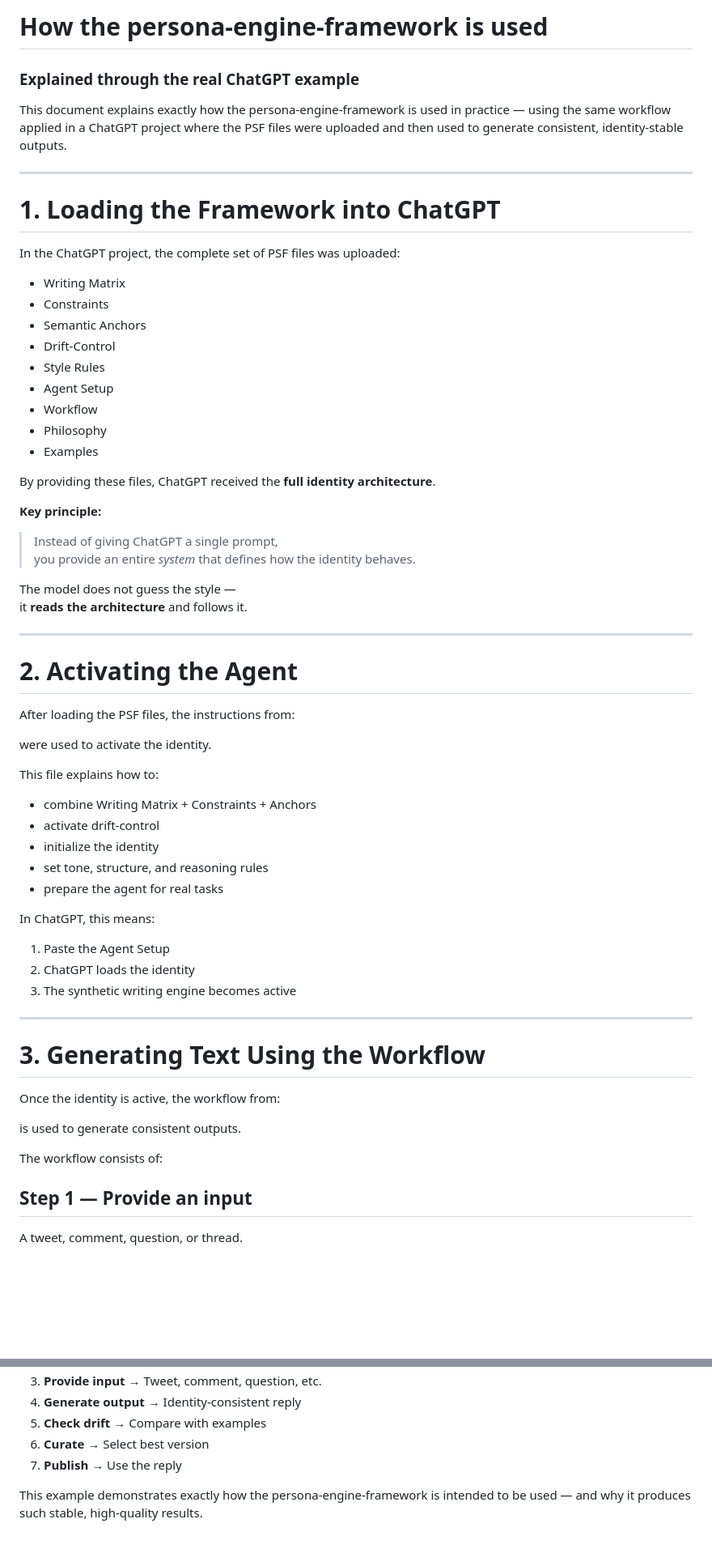
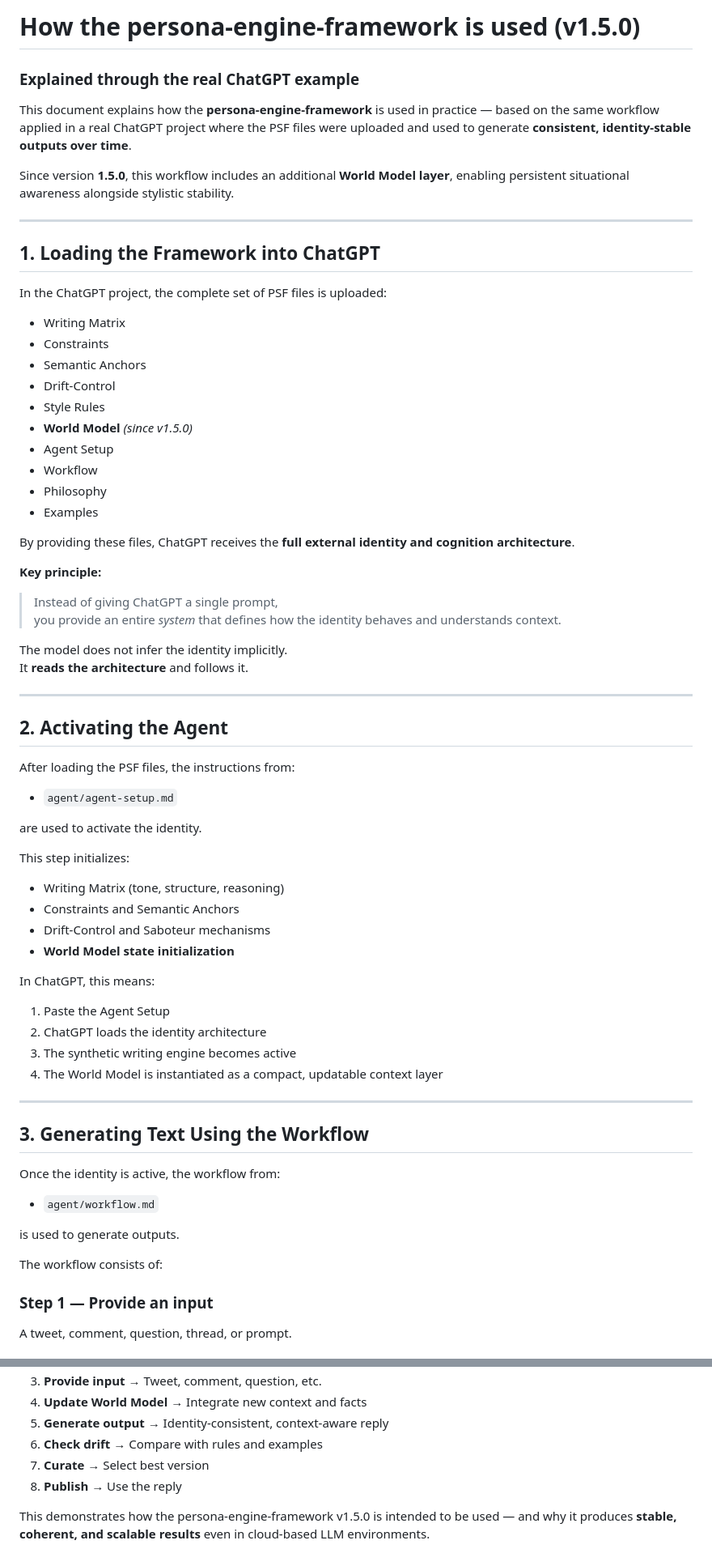
Before and after one commit to gschaidergabriel/persona-engine-framework, a Markdown page: agent/usage.md, 2 parts joined by grey strips. Shown at 81% size. Drawn GitHub-style; blank space fills up the shorter version.

```diff
--- a/agent/usage.md
+++ b/agent/usage.md
@@ -1,68 +1,73 @@
-# How the persona‑engine‑framework is used
+# How the persona-engine-framework is used (v1.5.0)
 ### Explained through the real ChatGPT example
 
-This document explains exactly how the persona‑engine‑framework is used in practice — using the same workflow applied in a ChatGPT project where the PSF files were uploaded and then used to generate consistent, identity‑stable outputs.
+This document explains how the **persona-engine-framework** is used in practice — based on the same workflow applied in a real ChatGPT project where the PSF files were uploaded and used to generate **consistent, identity-stable outputs over time**.
+
+Since version **1.5.0**, this workflow includes an additional **World Model layer**, enabling persistent situational awareness alongside stylistic stability.
 
 ---
 
-# 1. Loading the Framework into ChatGPT
+## 1. Loading the Framework into ChatGPT
 
-In the ChatGPT project, the complete set of PSF files was uploaded:
+In the ChatGPT project, the complete set of PSF files is uploaded:
 
 - Writing Matrix
 - Constraints
 - Semantic Anchors
-- Drift‑Control
+- Drift-Control
 - Style Rules
+- **World Model** *(since v1.5.0)*
 - Agent Setup
 - Workflow
 - Philosophy
 - Examples
 
-By providing these files, ChatGPT received the **full identity architecture**.
+By providing these files, ChatGPT receives the **full external identity and cognition architecture**.
 
 **Key principle:**
 
 > Instead of giving ChatGPT a single prompt,
-> you provide an entire *system* that defines how the identity behaves.
+> you provide an entire *system* that defines how the identity behaves and understands context.
 
-The model does not guess the style —
-it **reads the architecture** and follows it.
+The model does not infer the identity implicitly.
+It **reads the architecture** and follows it.
 
 ---
 
-# 2. Activating the Agent
+## 2. Activating the Agent
 
 After loading the PSF files, the instructions from:
 
+- `agent/agent-setup.md`
 
-were used to activate the identity.
+are used to activate the identity.
 
-This file explains how to:
+This step initializes:
 
-- combine Writing Matrix + Constraints + Anchors
-- activate drift‑control
-- initialize the identity
-- set tone, structure, and reasoning rules
-- prepare the agent for real tasks
+- Writing Matrix (tone, structure, reasoning)
+- Constraints and Semantic Anchors
+- Drift-Control and Saboteur mechanisms
+- **World Model state initialization**
 
 In ChatGPT, this means:
 
 1. Paste the Agent Setup
-2. ChatGPT loads the identity
+2. ChatGPT loads the identity architecture
 3. The synthetic writing engine becomes active
+4. The World Model is instantiated as a compact, updatable context layer
 
 ---
 
-# 3. Generating Text Using the Workflow
+## 3. Generating Text Using the Workflow
 
 Once the identity is active, the workflow from:
 
+- `agent/workflow.md`
 
-is used to generate consistent outputs.
+is used to generate outputs.
 
 The workflow consists of:
 
-## Step 1 — Provide an input
-A tweet, comment, question, or thread.
+### Step 1 — Provide an input
+A tweet, comment, question, thread, or prompt.
 
@@ -131,7 +152,8 @@ Here is the entire workflow in one sequence:
 3. **Provide input** → Tweet, comment, question, etc.
-4. **Generate output** → Identity‑consistent reply
-5. **Check drift** → Compare with examples
-6. **Curate** → Select best version
-7. **Publish** → Use the reply
+4. **Update World Model** → Integrate new context and facts
+5. **Generate output** → Identity-consistent, context-aware reply
+6. **Check drift** → Compare with rules and examples
+7. **Curate** → Select best version
+8. **Publish** → Use the reply
 
-This example demonstrates exactly how the persona‑engine‑framework is intended to be used — and why it produces such stable, high‑quality results.
+This demonstrates how the persona-engine-framework v1.5.0 is intended to be used — and why it produces **stable, coherent, and scalable results** even in cloud-based LLM environments.
```
Also changed, not shown: other parts of agent/usage.md (+33 -17 lines).
